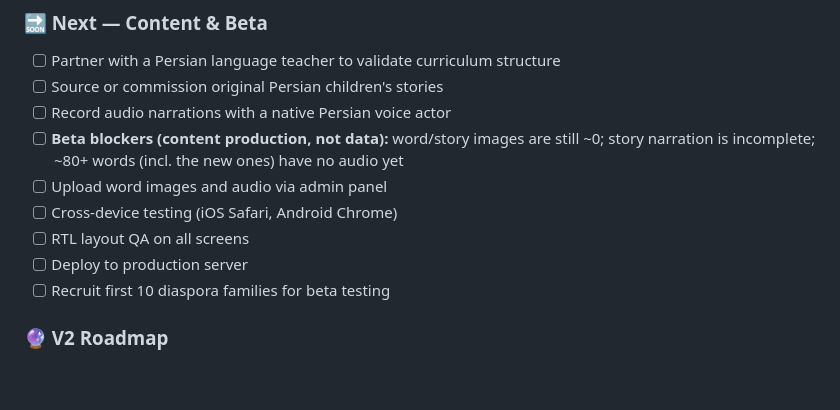
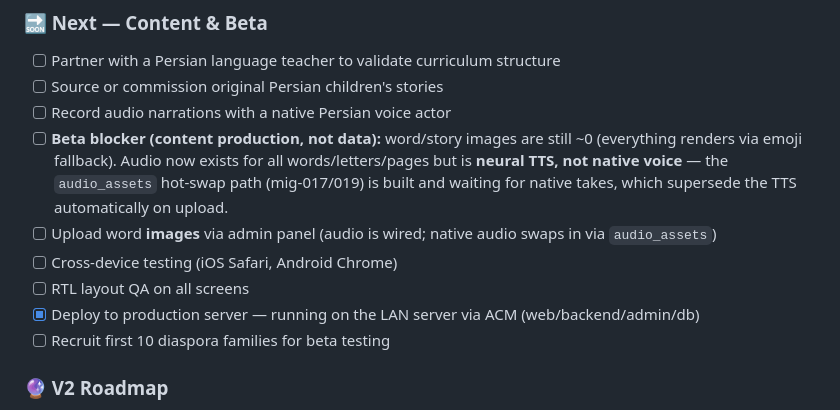
Before and after one commit to hamedafzali/KoodakBook, a Markdown page: project.md, the part around the change. GitHub-like rendering; blank space fills up the shorter version.

Commit message:
Fix stale status: mark deploy done; correct audio (TTS not missing) vs images (still 0)

```diff
--- a/project.md
+++ b/project.md
@@ -784,13 +784,15 @@ MVP is fully built and running. All core features are implemented.
 - [ ] Partner with a Persian language teacher to validate curriculum structure
 - [ ] Source or commission original Persian children's stories
 - [ ] Record audio narrations with a native Persian voice actor
-- [ ] **Beta blockers (content production, not data):** word/story images are
-      still ~0; story narration is incomplete; ~80+ words (incl. the new ones)
-      have no audio yet
-- [ ] Upload word images and audio via admin panel
+- [ ] **Beta blocker (content production, not data):** word/story images are
+      still ~0 (everything renders via emoji fallback). Audio now exists for all
+      words/letters/pages but is **neural TTS, not native voice** — the
+      `audio_assets` hot-swap path (mig-017/019) is built and waiting for native
+      takes, which supersede the TTS automatically on upload.
+- [ ] Upload word **images** via admin panel (audio is wired; native audio swaps in via `audio_assets`)
 - [ ] Cross-device testing (iOS Safari, Android Chrome)
 - [ ] RTL layout QA on all screens
-- [ ] Deploy to production server
+- [x] Deploy to production server — running on the LAN server via ACM (web/backend/admin/db)
 - [ ] Recruit first 10 diaspora families for beta testing
 
 ### 🔮 V2 Roadmap
```
